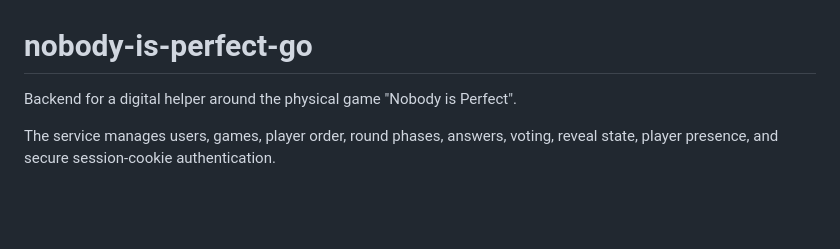
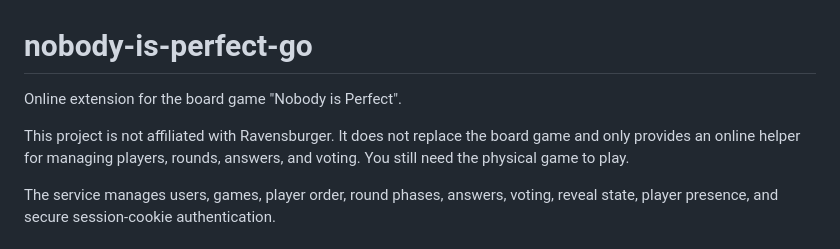
Before and after one commit to max0l/nobody-is-perfect-go, a Markdown page: README.md, the part around the change. Drawn GitHub-style; blank space fills up the shorter version.

Commit message:
docs: update project description and clarify affiliation with Ravensburger

```diff
--- a/README.md
+++ b/README.md
@@ -1,6 +1,8 @@
 # nobody-is-perfect-go
 
-Backend for a digital helper around the physical game "Nobody is Perfect".
+Online extension for the board game "Nobody is Perfect".
+
+This project is not affiliated with Ravensburger. It does not replace the board game and only provides an online helper for managing players, rounds, answers, and voting. You still need the physical game to play.
 
 The service manages users, games, player order, round phases, answers, voting, reveal state, player presence, and secure session-cookie authentication.
 
```
